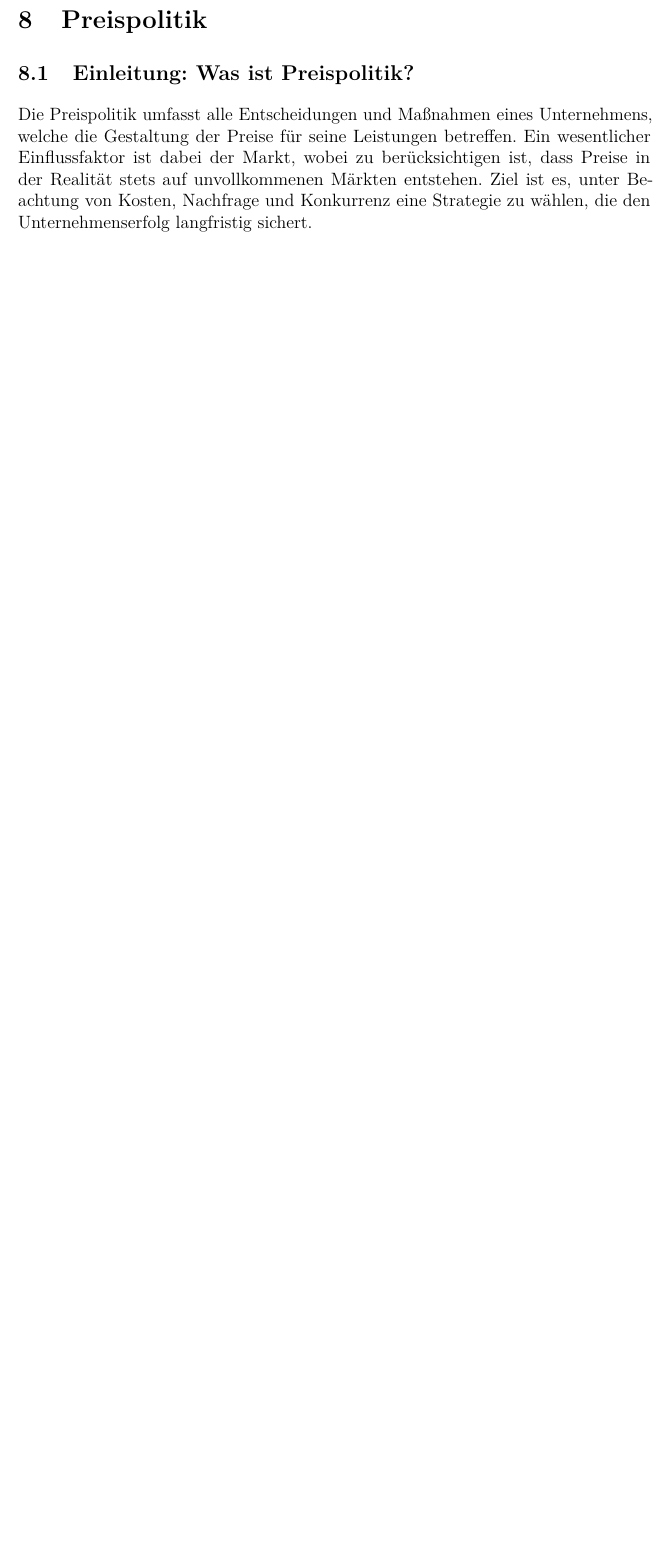
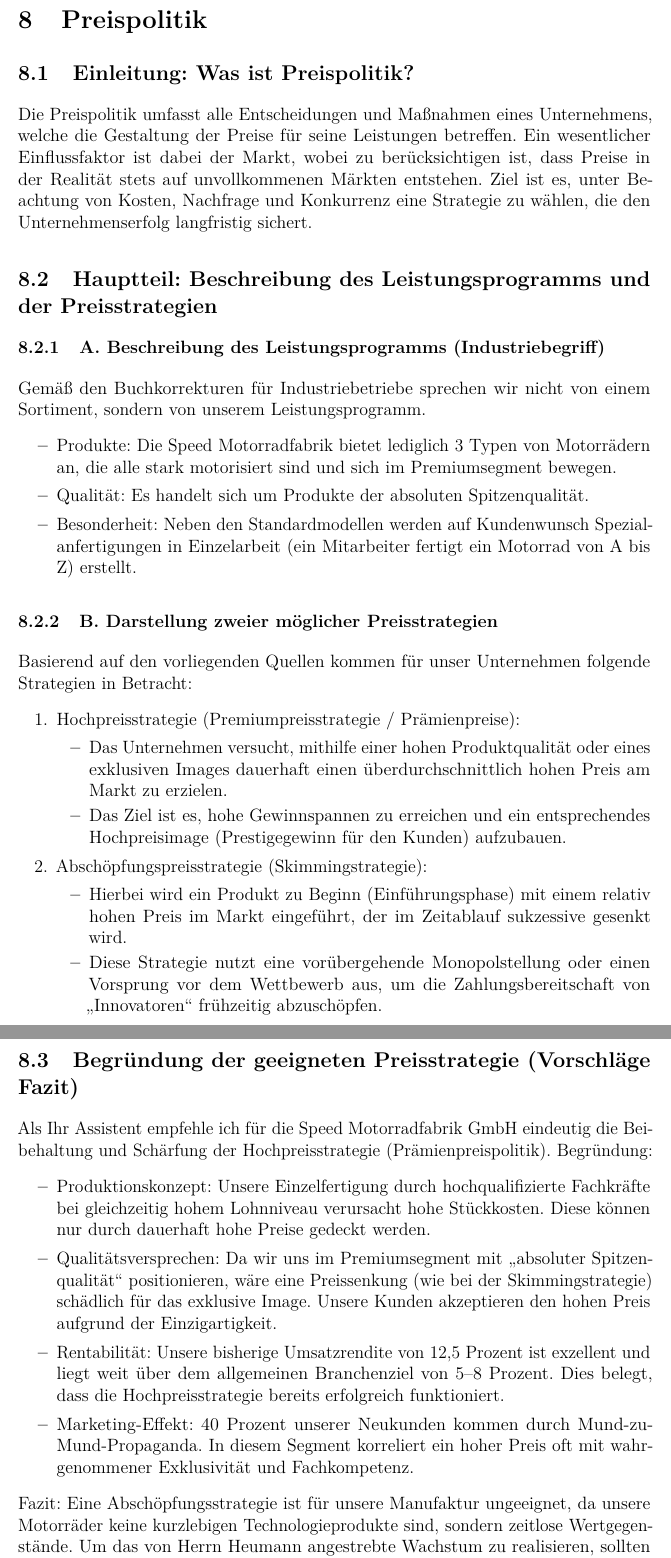
Before and after one commit to rebe333/BWL_Klausur, a LaTeX document (main.tex): part of page 14 of 14 before the commit and two parts of pages 14 and 15 of 15 after it, the two joined at a grey line, cut so that both start at the same text, the shorter picture padded with empty space. Compiled offline with pdfLaTeX.

Commit message:
Preispolitik

```diff
--- a/main.tex
+++ b/main.tex
@@ -368,6 +368,44 @@
 Realität stets auf unvollkommenen Märkten entstehen. Ziel ist es, unter Beachtung
 von Kosten, Nachfrage und Konkurrenz eine Strategie zu wählen, die den Unternehmenserfolg langfristig sichert.
 
+\subsection{Hauptteil: Beschreibung des Leistungsprogramms und der Preisstrategien}
+\subsubsection{A. Beschreibung des Leistungsprogramms (Industriebegriff)}
+Gemäß den Buchkorrekturen für Industriebetriebe sprechen wir nicht von einem Sortiment, sondern von unserem Leistungsprogramm.
+\begin{itemize}
+    \item Produkte: Die Speed Motorradfabrik bietet lediglich 3 Typen von Motorrädern an, die alle stark motorisiert sind und sich im Premiumsegment bewegen.
+    \item Qualität: Es handelt sich um Produkte der absoluten Spitzenqualität.
+    \item Besonderheit: Neben den Standardmodellen werden auf Kundenwunsch Spezialanfertigungen in Einzelarbeit (ein Mitarbeiter fertigt ein Motorrad von A bis Z) erstellt.
+\end{itemize}
+
+\subsubsection{B. Darstellung zweier möglicher Preisstrategien}
+Basierend auf den vorliegenden Quellen kommen für unser Unternehmen folgende Strategien in Betracht:
+\begin{enumerate}
+    \item  Hochpreisstrategie (Premiumpreisstrategie / Prämienpreise):
+        \begin{itemize}
+            \item Das Unternehmen versucht, mithilfe einer hohen Produktqualität oder eines exklusiven Images dauerhaft einen überdurchschnittlich hohen Preis am Markt zu erzielen.
+            \item Das Ziel ist es, hohe Gewinnspannen zu erreichen und ein entsprechendes Hochpreisimage (Prestigegewinn für den Kunden) aufzubauen.
+        \end{itemize}
+    \item Abschöpfungspreisstrategie (Skimmingstrategie):
+        \begin{itemize}
+            \item Hierbei wird ein Produkt zu Beginn (Einführungsphase) mit einem relativ hohen Preis im Markt eingeführt, der im Zeitablauf sukzessive gesenkt wird.
+            \item Diese Strategie nutzt eine vorübergehende Monopolstellung oder einen Vorsprung vor dem Wettbewerb aus, um die Zahlungsbereitschaft von „Innovatoren“ frühzeitig abzuschöpfen.
+        \end{itemize}
+\end{enumerate}
+
+\subsection{Begründung der geeigneten Preisstrategie (Vorschläge & Fazit)}
+Als Ihr Assistent empfehle ich für die Speed Motorradfabrik GmbH eindeutig die Beibehaltung und Schärfung der Hochpreisstrategie (Prämienpreispolitik).
+Begründung:
+\begin{itemize}
+    \item Produktionskonzept: Unsere Einzelfertigung durch hochqualifizierte Fachkräfte bei gleichzeitig hohem Lohnniveau verursacht hohe Stückkosten. Diese können nur durch dauerhaft hohe Preise gedeckt werden.
+    \item Qualitätsversprechen: Da wir uns im Premiumsegment mit „absoluter Spitzenqualität“ positionieren, wäre eine Preissenkung (wie bei der Skimmingstrategie) schädlich für das exklusive Image. Unsere Kunden akzeptieren den hohen Preis aufgrund der Einzigartigkeit.
+    \item Rentabilität: Unsere bisherige Umsatzrendite von 12,5 Prozent ist exzellent und liegt weit über dem allgemeinen Branchenziel von 5–8 Prozent. Dies belegt, dass die Hochpreisstrategie bereits erfolgreich funktioniert.
+    \item Marketing-Effekt: 40 Prozent unserer Neukunden kommen durch Mund-zu-Mund-Propaganda. In diesem Segment korreliert ein hoher Preis oft mit wahrgenommener Exklusivität und Fachkompetenz.
+\end{itemize}
+
+Fazit: Eine Abschöpfungsstrategie ist für unsere Manufaktur ungeeignet, da unsere Motorräder
+keine kurzlebigen Technologieprodukte sind, sondern zeitlose Wertgegenstände. Um das von
+Herrn Heumann angestrebte Wachstum zu realisieren, sollten wir die Hochpreispolitik beibehalten
+und stattdessen die Internet-Präsenz professionalisieren, um die Zielgruppe der Premium-Kunden bundesweit noch gezielter anzusprechen
 
 \section{Bilder einbinden}
 Um Bilder zu nutzen, kannst du sie einfach in einen Unterordner (z.B. \texttt{images/}) legen und so einbinden:
```
